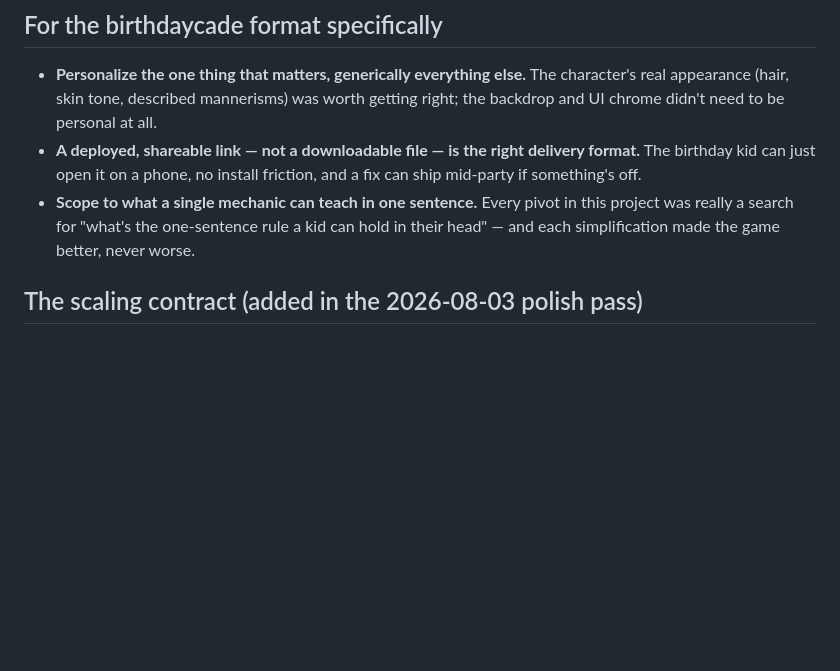
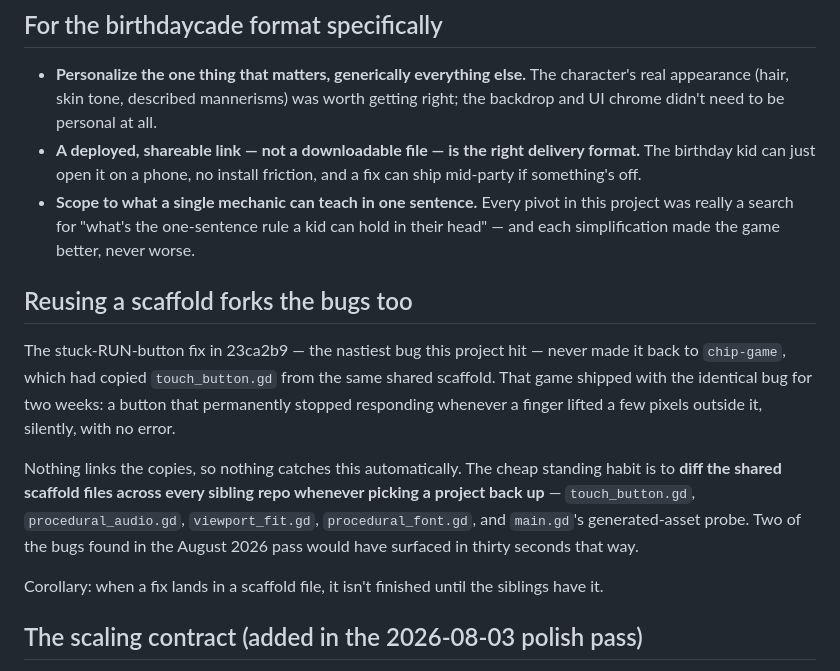
Before and after one commit to johnkpaul/xavier-game, a Markdown page: learnings.md, the part around the change. Rendered like a GitHub page; blank space fills up the shorter version.

Commit message:
Record that reusing a scaffold forks the bugs too
The stuck-RUN-button fix in 23ca2b9 never made it back to chip-game,
which had copied touch_button.gd from the same shared scaffold. That
game shipped the identical bug - a button that permanently stops
responding when a finger lifts slightly outside it - for two weeks.

Nothing links the copies, so nothing catches this automatically. Records
the standing habit: diff the shared scaffold files across sibling repos
when picking a project back up.

Co-Authored-By: Claude <noreply@anthropic.com>
Claude-Session: https://claude.ai/code/session_01W2SsJuCxAYB6zJTSjPP94z

```diff
--- a/learnings.md
+++ b/learnings.md
@@ -84,6 +84,24 @@ through several mechanic pivots, an AI art integration, and real-device bug fixe
 - **Scope to what a single mechanic can teach in one sentence.** Every pivot in this
   project was really a search for "what's the one-sentence rule a kid can hold in
   their head" — and each simplification made the game better, never worse.
+
+## Reusing a scaffold forks the bugs too
+
+The stuck-RUN-button fix in 23ca2b9 — the nastiest bug this project hit —
+never made it back to `chip-game`, which had copied `touch_button.gd` from
+the same shared scaffold. That game shipped with the identical bug for two
+weeks: a button that permanently stopped responding whenever a finger lifted
+a few pixels outside it, silently, with no error.
+
+Nothing links the copies, so nothing catches this automatically. The cheap
+standing habit is to **diff the shared scaffold files across every sibling
+repo whenever picking a project back up** — `touch_button.gd`,
+`procedural_audio.gd`, `viewport_fit.gd`, `procedural_font.gd`, and
+`main.gd`'s generated-asset probe. Two of the bugs found in the August 2026
+pass would have surfaced in thirty seconds that way.
+
+Corollary: when a fix lands in a scaffold file, it isn't finished until the
+siblings have it.
 
 ## The scaling contract (added in the 2026-08-03 polish pass)
 
```
